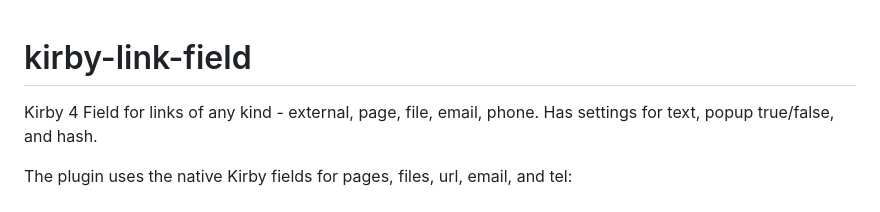
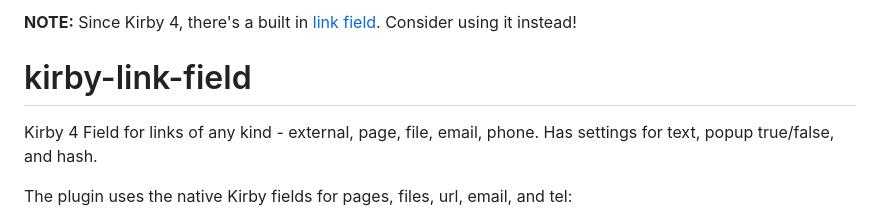
Before and after one commit to OblikStudio/kirby-link-field, a Markdown page: docs/README.md, the part around the change. GitHub-like rendering.

```diff
--- a/docs/README.md
+++ b/docs/README.md
@@ -1,3 +1,5 @@
+**NOTE:** Since Kirby 4, there's a built in [link field](https://getkirby.com/docs/reference/panel/fields/link). Consider using it instead!
+
 # kirby-link-field
 
 Kirby 4 Field for links of any kind - external, page, file, email, phone. Has settings for text, popup true/false, and hash.
```
